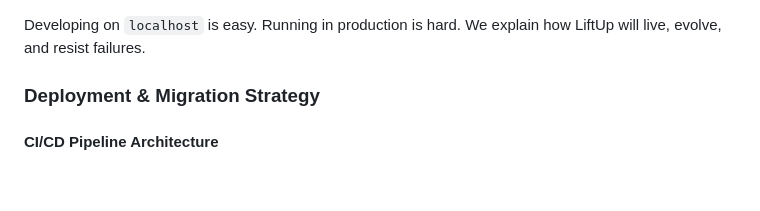
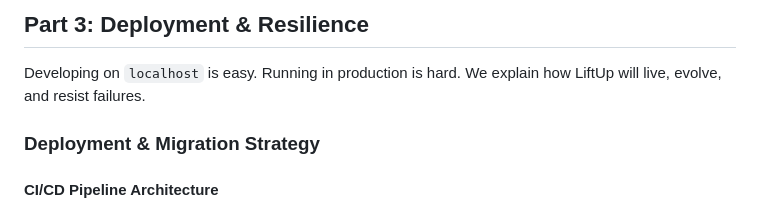
Before and after one commit to Eip-LiftUp/LiftUp-EIP, a Markdown page: docs/impacts_risks_and_mitigation/DEPLOYMENT_RESILIENCE.md, the part around one of its changes. GitHub-like rendering; blank space fills up the shorter version.

Commit message:
Fix : Formatting the deployement resilience doc

```diff
--- a/docs/impacts_risks_and_mitigation/DEPLOYMENT_RESILIENCE.md
+++ b/docs/impacts_risks_and_mitigation/DEPLOYMENT_RESILIENCE.md
@@ -1,3 +1,5 @@
+## Part 3: Deployment & Resilience
+
 Developing on `localhost` is easy. Running in production is hard. We explain how LiftUp will live, evolve, and resist failures.
 
 ### Deployment & Migration Strategy
```
Also changed, not shown: other parts of docs/impacts_risks_and_mitigation/DEPLOYMENT_RESILIENCE.md (+46 -46 lines).
